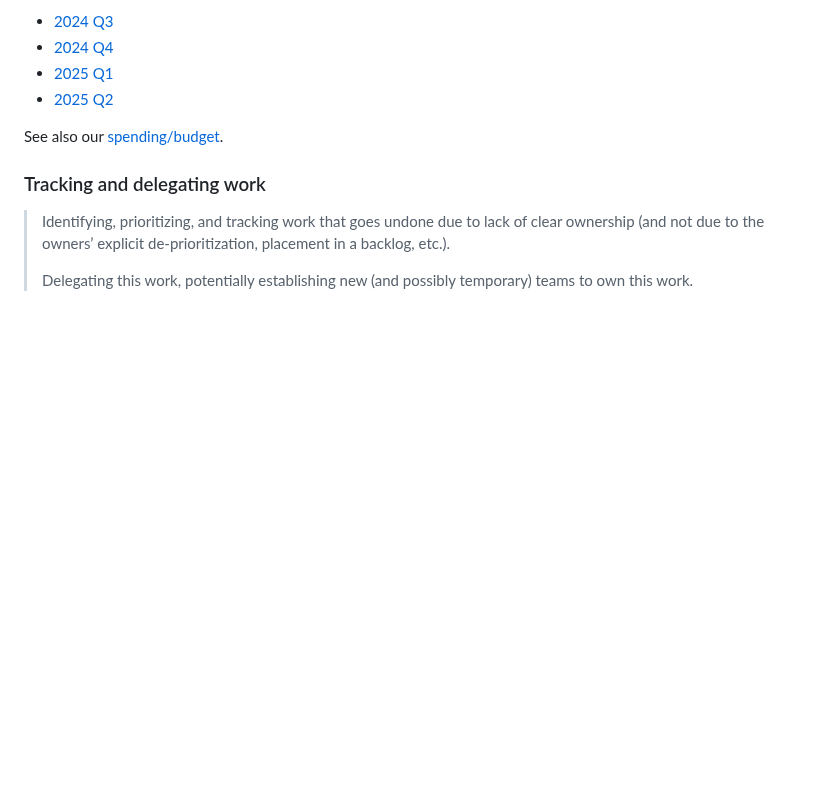
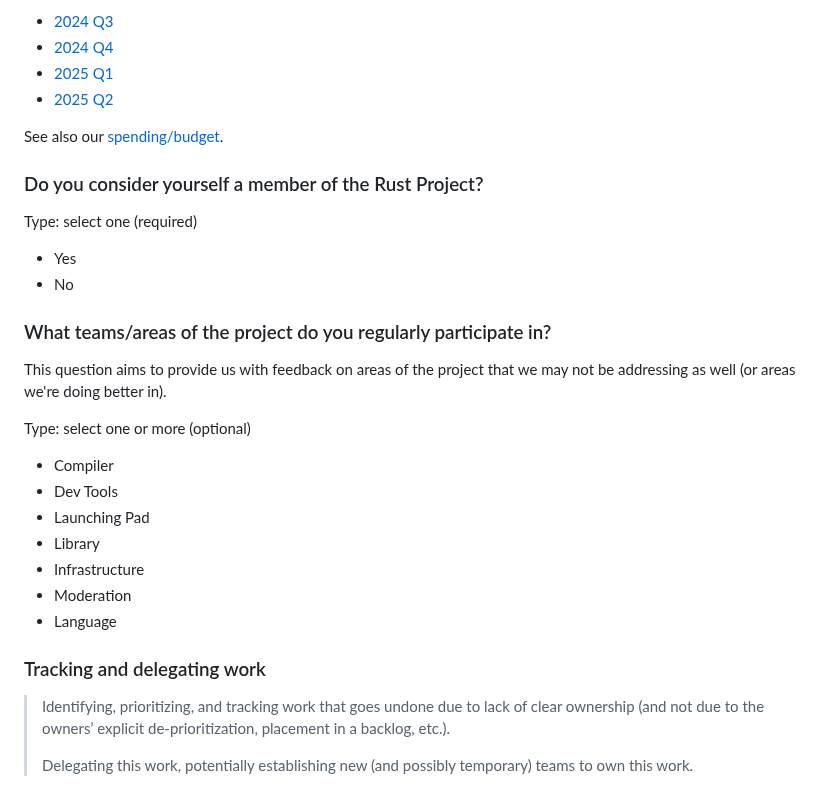
Before and after one commit to rust-lang/surveys, a Markdown page: surveys/micro/leadership-council-2025.md, the part around the change. Drawn GitHub-style; blank space fills up the shorter version.

Commit message:
Add questions about who the responder is

```diff
--- a/surveys/micro/leadership-council-2025.md
+++ b/surveys/micro/leadership-council-2025.md
@@ -38,6 +38,28 @@ You may want to (re)read the last ~year of regular updates from the Council to h
 See also our [spending/budget](https://github.com/rust-lang/leadership-council/blob/main/policies/spending/budget.md).
 
 [duties]: https://rust-lang.github.io/rfcs/3392-leadership-council.html#duties-expectations-and-constraints-on-the-council
+
+### Do you consider yourself a member of the Rust Project?
+
+Type: select one (required)
+
+- Yes
+- No
+
+### What teams/areas of the project do you regularly participate in?
+
+This question aims to provide us with feedback on areas of the project that we
+may not be addressing as well (or areas we're doing better in).
+
+Type: select one or more (optional)
+
+- Compiler
+- Dev Tools
+- Launching Pad
+- Library
+- Infrastructure
+- Moderation
+- Language
 
 ### Tracking and delegating work
 
```
